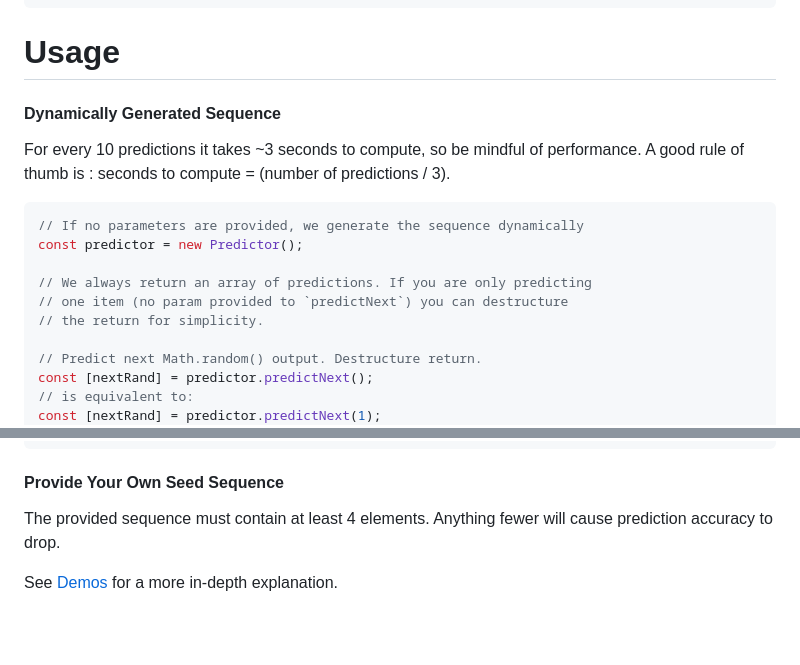
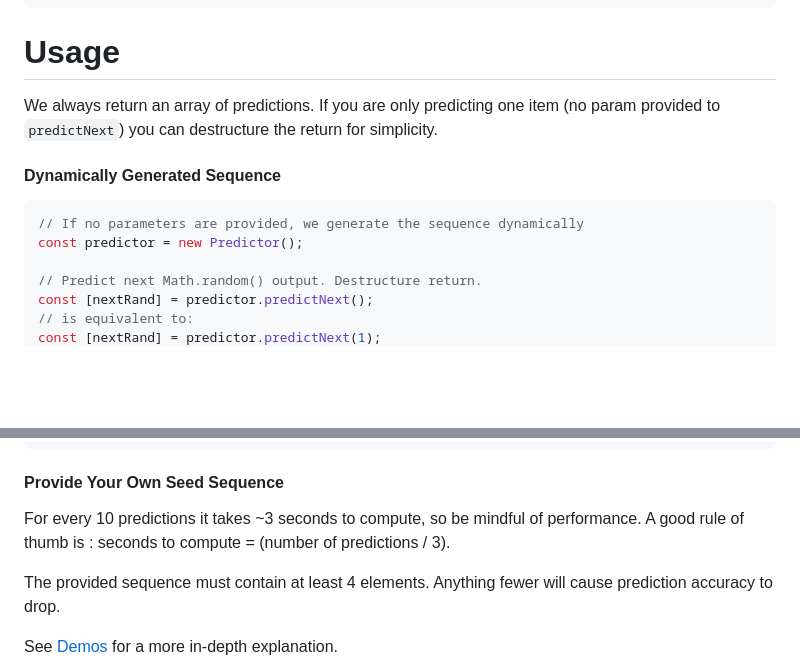
Before and after one commit to matthewoestreich/predict-v8-randomness, a Markdown page: README.md, 2 parts joined by grey strips. GitHub-like rendering; blank space fills up the shorter version.

````diff
--- a/README.md
+++ b/README.md
@@ -49,17 +49,13 @@ const predictor = new Predictor(...);
 
 # Usage
 
+We always return an array of predictions. If you are only predicting one item (no param provided to `predictNext`) you can destructure the return for simplicity.
+
 #### Dynamically Generated Sequence
-
-For every 10 predictions it takes ~3 seconds to compute, so be mindful of performance. A good rule of thumb is : seconds to compute = (number of predictions / 3).
 
 ```js
 // If no parameters are provided, we generate the sequence dynamically
 const predictor = new Predictor();
-
-// We always return an array of predictions. If you are only predicting
-// one item (no param provided to `predictNext`) you can destructure
-// the return for simplicity.
 
 // Predict next Math.random() output. Destructure return.
 const [nextRand] = predictor.predictNext();
@@ -79,6 +75,8 @@ console.log(
 ```
 
 #### Provide Your Own Seed Sequence
+
+For every 10 predictions it takes ~3 seconds to compute, so be mindful of performance. A good rule of thumb is : seconds to compute = (number of predictions / 3).
 
 The provided sequence must contain at least 4 elements. Anything fewer will cause prediction accuracy to drop.
 
````
